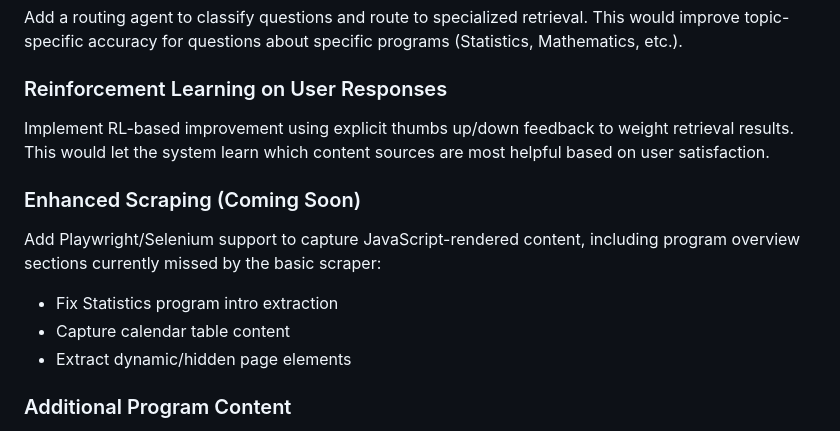
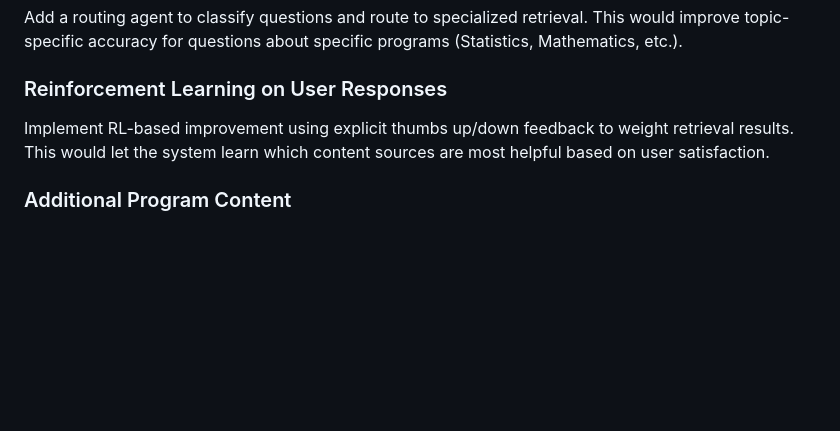
Before and after one commit to jfernan123/UAlberta-Chatbot, a Markdown page: README.md, the part around the change. Rendered like a GitHub page; blank space fills up the shorter version.

Commit message:
stats courses taken care of. Removed from future work

```diff
--- a/README.md
+++ b/README.md
@@ -304,12 +304,6 @@ Add a routing agent to classify questions and route to specialized retrieval. Th
 ### Reinforcement Learning on User Responses
 Implement RL-based improvement using explicit thumbs up/down feedback to weight retrieval results. This would let the system learn which content sources are most helpful based on user satisfaction.
 
-### Enhanced Scraping (Coming Soon)
-Add Playwright/Selenium support to capture JavaScript-rendered content, including program overview sections currently missed by the basic scraper:
-- Fix Statistics program intro extraction
-- Capture calendar table content
-- Extract dynamic/hidden page elements
-
 ### Additional Program Content
 Continue expanding scraped pages to cover more UAlberta Math & Stats programs and course catalog details.
 
```
